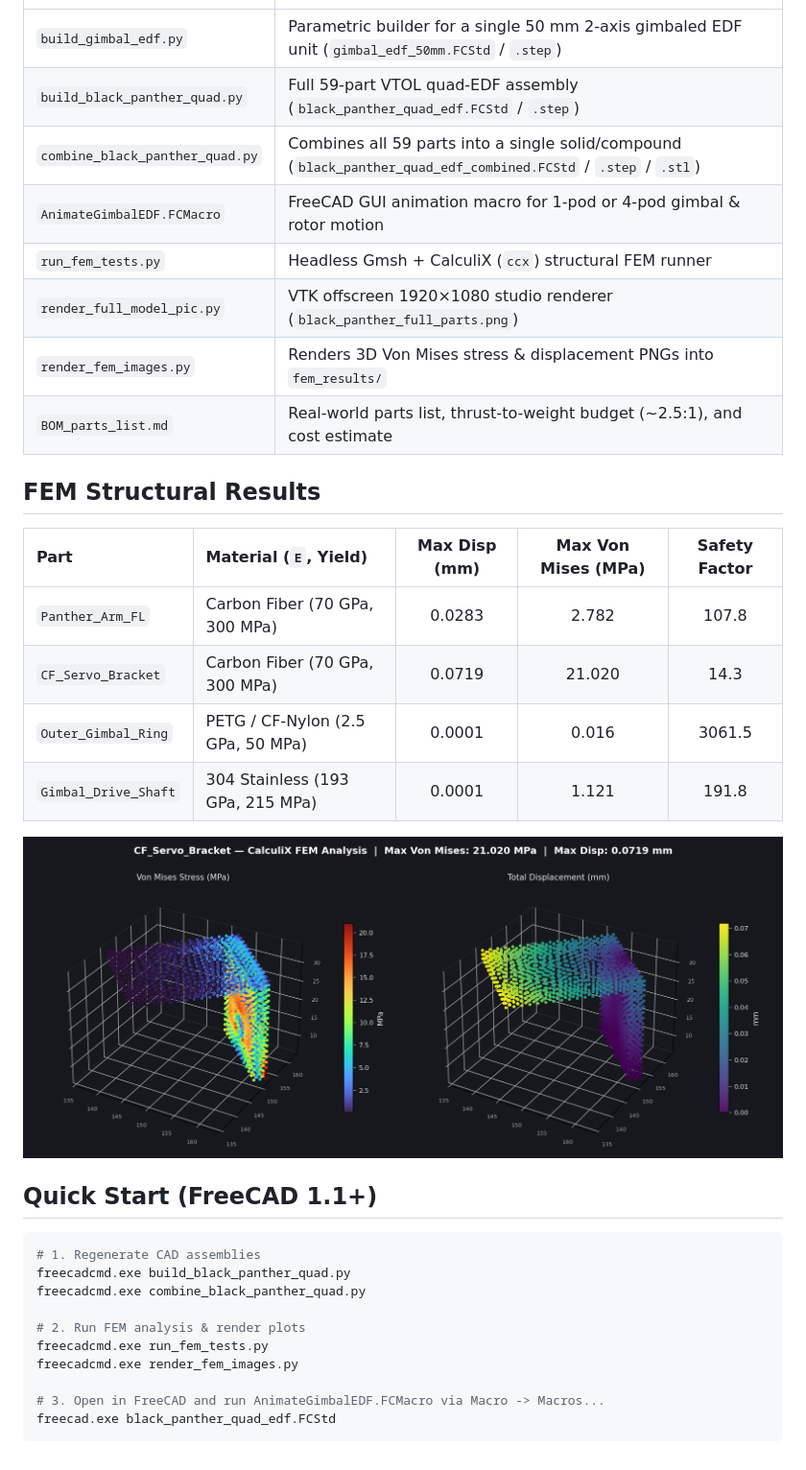
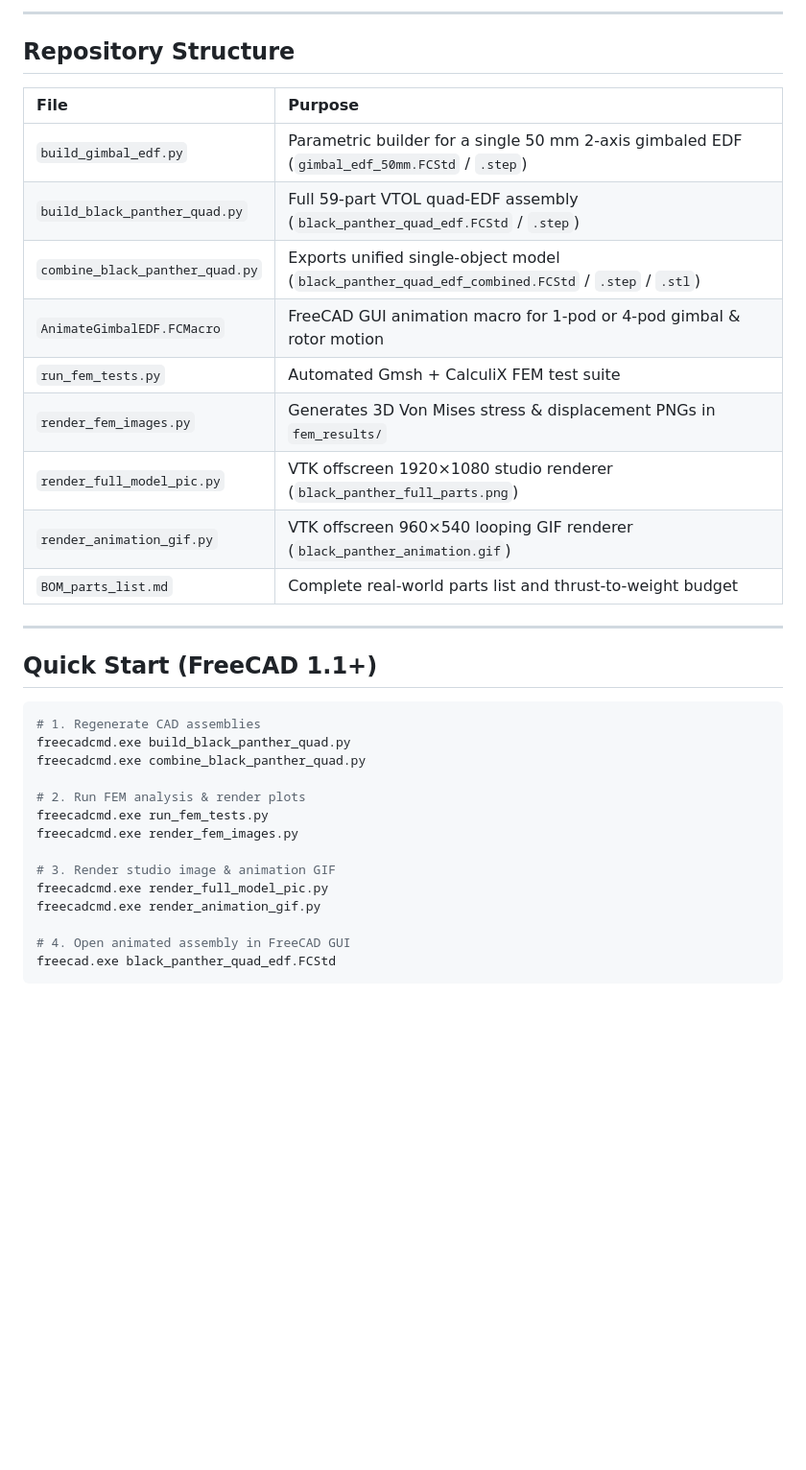
Before and after one commit to Davood121/Davood121-Black-Panther-Quad-EDF-VTOL, a Markdown page: README.md, the part around one of its changes. Shown at 96% size. Rendered like a GitHub page; blank space fills up the shorter version.

````diff
--- a/README.md
+++ b/README.md
@@ -15,24 +84,23 @@ Parametric FreeCAD 1.1+ CAD design, 2-axis thrust-vectoring animation, CalculiX
+---
+
+## Repository Structure
+
+| File | Purpose |
 | :--- | :--- |
-| `build_gimbal_edf.py` | Parametric builder for a single 50 mm 2-axis gimbaled EDF unit (`gimbal_edf_50mm.FCStd` / `.step`) |
+| `build_gimbal_edf.py` | Parametric builder for a single 50 mm 2-axis gimbaled EDF (`gimbal_edf_50mm.FCStd` / `.step`) |
 | `build_black_panther_quad.py` | Full 59-part VTOL quad-EDF assembly (`black_panther_quad_edf.FCStd` / `.step`) |
-| `combine_black_panther_quad.py` | Combines all 59 parts into a single solid/compound (`black_panther_quad_edf_combined.FCStd` / `.step` / `.stl`) |
+| `combine_black_panther_quad.py` | Exports unified single-object model (`black_panther_quad_edf_combined.FCStd` / `.step` / `.stl`) |
 | `AnimateGimbalEDF.FCMacro` | FreeCAD GUI animation macro for 1-pod or 4-pod gimbal & rotor motion |
-| `run_fem_tests.py` | Headless Gmsh + CalculiX (`ccx`) structural FEM runner |
+| `run_fem_tests.py` | Automated Gmsh + CalculiX FEM test suite |
+| `render_fem_images.py` | Generates 3D Von Mises stress & displacement PNGs in `fem_results/` |
 | `render_full_model_pic.py` | VTK offscreen 1920×1080 studio renderer (`black_panther_full_parts.png`) |
-| `render_fem_images.py` | Renders 3D Von Mises stress & displacement PNGs into `fem_results/` |
-| `BOM_parts_list.md` | Real-world parts list, thrust-to-weight budget (~2.5:1), and cost estimate |
+| `render_animation_gif.py` | VTK offscreen 960×540 looping GIF renderer (`black_panther_animation.gif`) |
+| `BOM_parts_list.md` | Complete real-world parts list and thrust-to-weight budget |
 
-## FEM Structural Results
-| Part | Material (`E`, Yield) | Max Disp (mm) | Max Von Mises (MPa) | Safety Factor |
-| :--- | :--- | :---: | :---: | :---: |
-| `Panther_Arm_FL` | Carbon Fiber (70 GPa, 300 MPa) | 0.0283 | 2.782 | 107.8 |
-| `CF_Servo_Bracket` | Carbon Fiber (70 GPa, 300 MPa) | 0.0719 | 21.020 | 14.3 |
-| `Outer_Gimbal_Ring` | PETG / CF-Nylon (2.5 GPa, 50 MPa) | 0.0001 | 0.016 | 3061.5 |
-| `Gimbal_Drive_Shaft` | 304 Stainless (193 GPa, 215 MPa) | 0.0001 | 1.121 | 191.8 |
-
-![CF_Servo_Bracket FEM](fem_results/CF_Servo_Bracket_fem.png)
+---
 
 ## Quick Start (FreeCAD 1.1+)
+
 ```powershell
 # 1. Regenerate CAD assemblies
 freecadcmd.exe build_black_panther_quad.py
@@ -42,6 +110,10 @@ freecadcmd.exe combine_black_panther_quad.py
 freecadcmd.exe run_fem_tests.py
 freecadcmd.exe render_fem_images.py
 
-# 3. Open in FreeCAD and run AnimateGimbalEDF.FCMacro via Macro -> Macros...
+# 3. Render studio image & animation GIF
+freecadcmd.exe render_full_model_pic.py
+freecadcmd.exe render_animation_gif.py
+
+# 4. Open animated assembly in FreeCAD GUI
 freecad.exe black_panther_quad_edf.FCStd
 ```
````
Also changed, not shown: other parts of README.md (+78 -9 lines), black_panther_animation.gif (added), fem_results/Gimbal_Drive_Shaft_fem.png, fem_results/Inner_Gimbal_Ring_fem.png, fem_results/Outer_Gimbal_Ring_fem.png, 8 other files.
